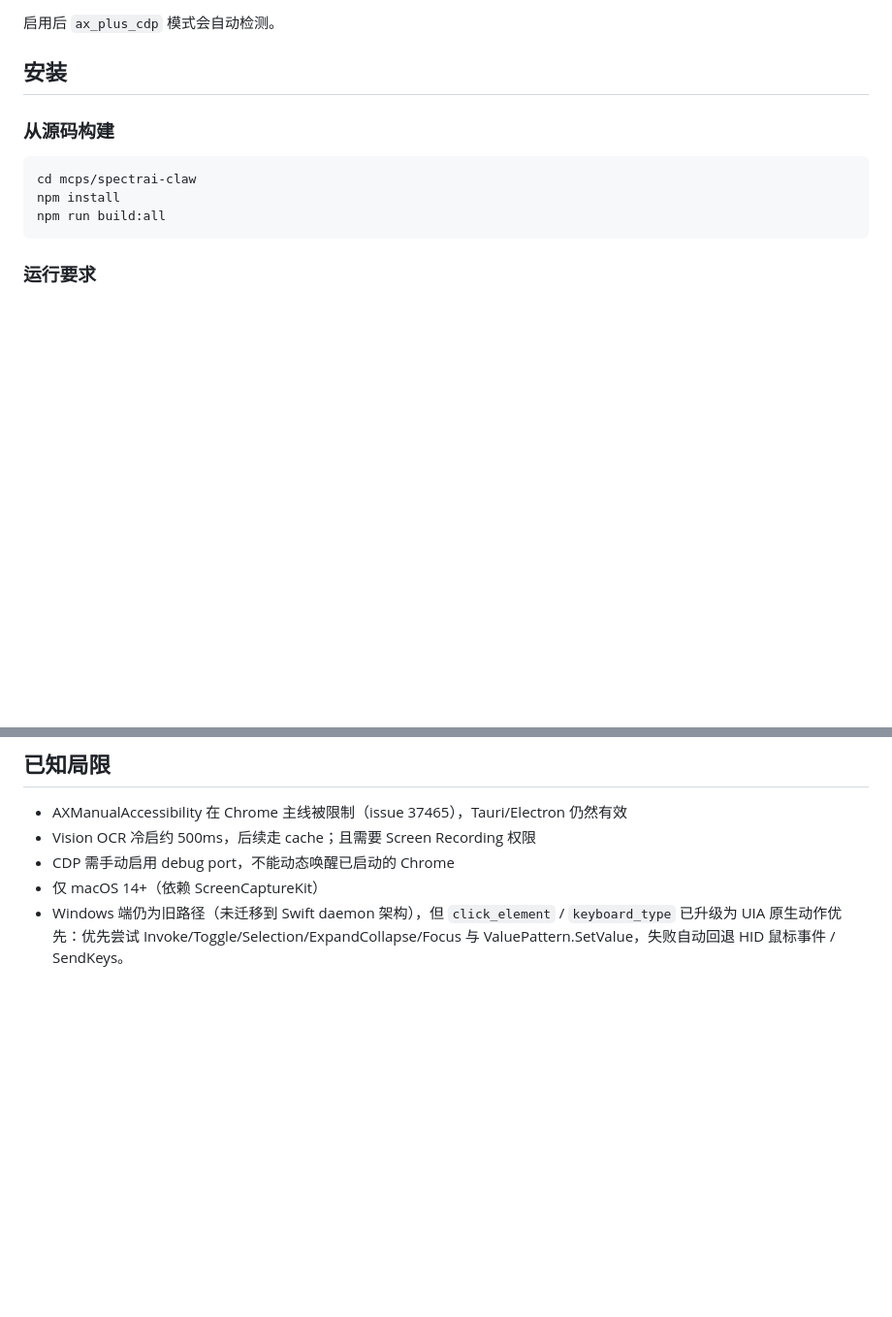
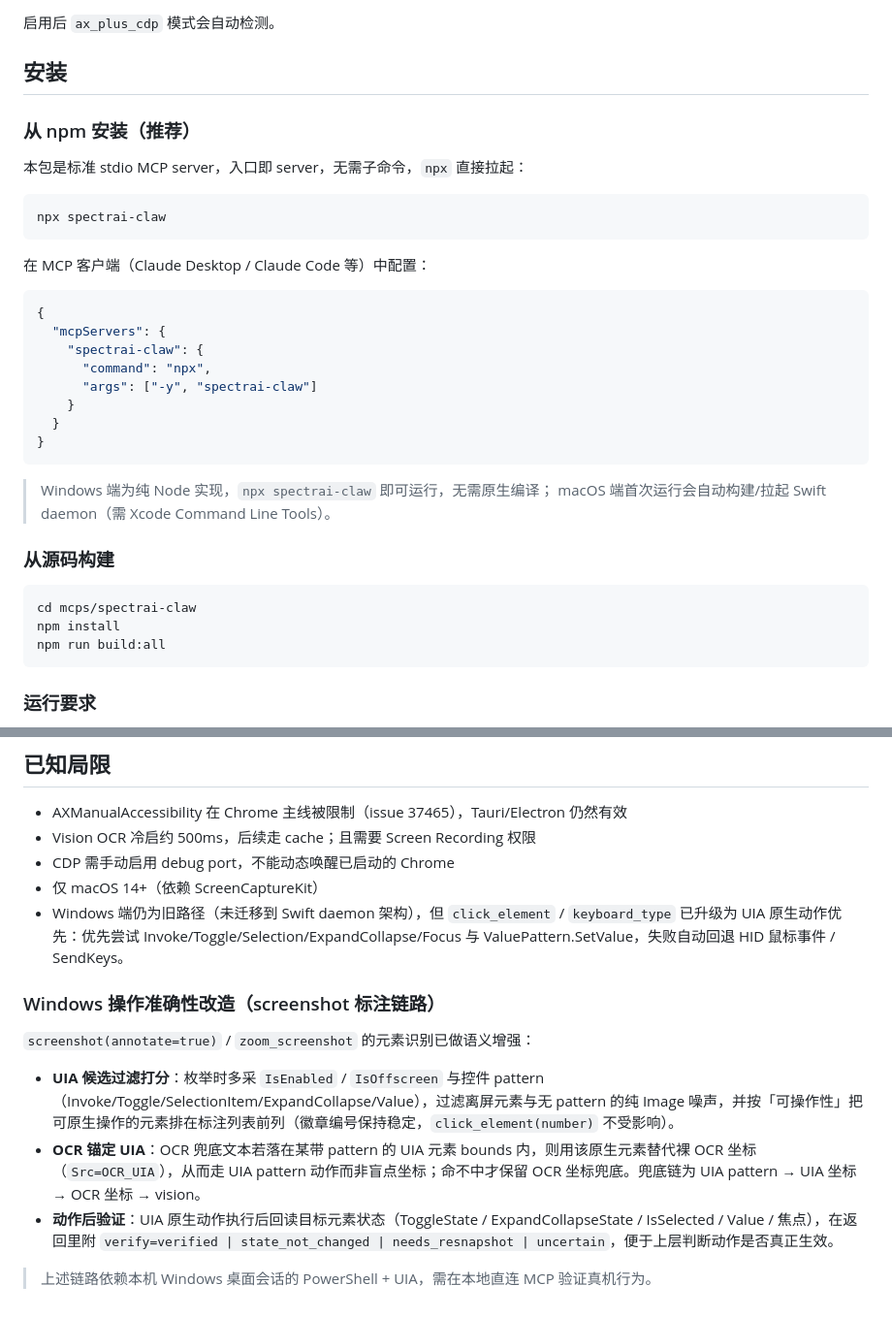
Before and after one commit to wei9966/spectrai-store, a Markdown page: mcps/spectrai-claw/README.md, 2 parts joined by grey strips. Shown at 97% size. Rendered like a GitHub page; blank space fills up the shorter version.

Commit message:
docs: 补充 npm 安装/MCP 配置示例与 Windows 准确性改造说明
Co-Authored-By: Claude Opus 4 <noreply@anthropic.com>

````diff
--- a/mcps/spectrai-claw/README.md
+++ b/mcps/spectrai-claw/README.md
@@ -53,6 +53,30 @@ curl http://localhost:9222/json | head -20
 启用后 `ax_plus_cdp` 模式会自动检测。
 
 ## 安装
+
+### 从 npm 安装（推荐）
+
+本包是标准 stdio MCP server，入口即 server，无需子命令，`npx` 直接拉起：
+
+```bash
+npx spectrai-claw
+```
+
+在 MCP 客户端（Claude Desktop / Claude Code 等）中配置：
+
+```json
+{
+  "mcpServers": {
+    "spectrai-claw": {
+      "command": "npx",
+      "args": ["-y", "spectrai-claw"]
+    }
+  }
+}
+```
+
+> Windows 端为纯 Node 实现，`npx spectrai-claw` 即可运行，无需原生编译；
+> macOS 端首次运行会自动构建/拉起 Swift daemon（需 Xcode Command Line Tools）。
 
 ### 从源码构建
 
@@ -128,3 +152,13 @@ npm run test:e2e
 - CDP 需手动启用 debug port，不能动态唤醒已启动的 Chrome
 - 仅 macOS 14+（依赖 ScreenCaptureKit）
 - Windows 端仍为旧路径（未迁移到 Swift daemon 架构），但 `click_element` / `keyboard_type` 已升级为 UIA 原生动作优先：优先尝试 Invoke/Toggle/Selection/ExpandCollapse/Focus 与 ValuePattern.SetValue，失败自动回退 HID 鼠标事件 / SendKeys。
+
+### Windows 操作准确性改造（screenshot 标注链路）
+
+`screenshot(annotate=true)` / `zoom_screenshot` 的元素识别已做语义增强：
+
+- **UIA 候选过滤打分**：枚举时多采 `IsEnabled` / `IsOffscreen` 与控件 pattern（Invoke/Toggle/SelectionItem/ExpandCollapse/Value），过滤离屏元素与无 pattern 的纯 Image 噪声，并按「可操作性」把可原生操作的元素排在标注列表前列（徽章编号保持稳定，`click_element(number)` 不受影响）。
+- **OCR 锚定 UIA**：OCR 兜底文本若落在某带 pattern 的 UIA 元素 bounds 内，则用该原生元素替代裸 OCR 坐标（`Src=OCR_UIA`），从而走 UIA pattern 动作而非盲点坐标；命不中才保留 OCR 坐标兜底。兜底链为 UIA pattern → UIA 坐标 → OCR 坐标 → vision。
+- **动作后验证**：UIA 原生动作执行后回读目标元素状态（ToggleState / ExpandCollapseState / IsSelected / Value / 焦点），在返回里附 `verify=verified | state_not_changed | needs_resnapshot | uncertain`，便于上层判断动作是否真正生效。
+
+> 上述链路依赖本机 Windows 桌面会话的 PowerShell + UIA，需在本地直连 MCP 验证真机行为。
````
